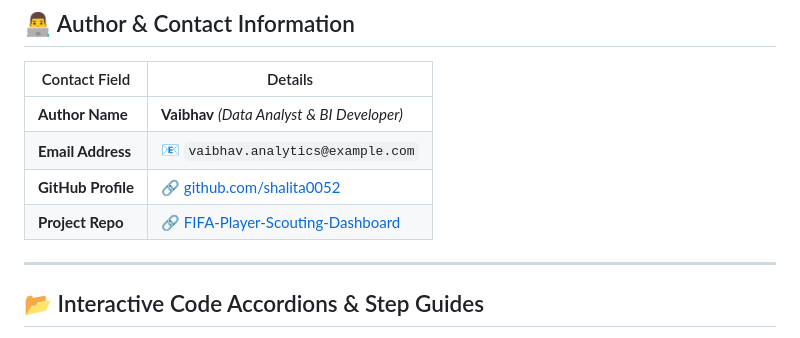
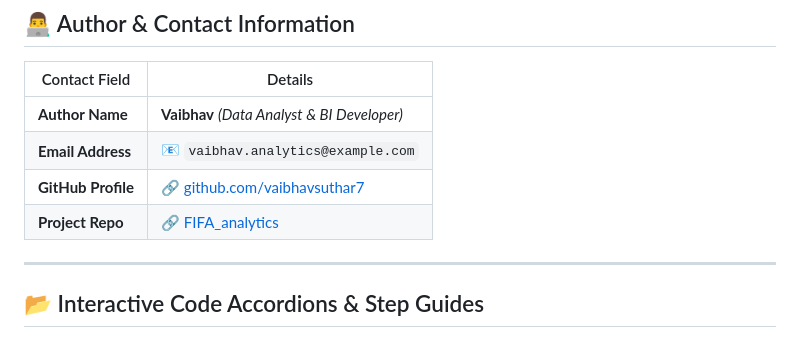
Before and after one commit to vaibhavsuthar7/FIFA_analytics, a Markdown page: README.md, the part around the change. Drawn GitHub-style.

Commit message:
Update GitHub profile link to vaibhavsuthar7

```diff
--- a/README.md
+++ b/README.md
@@ -68,8 +68,8 @@ graph TD
 |---|---|
 | **Author Name** | **Vaibhav** *(Data Analyst & BI Developer)* |
 | **Email Address** | 📧 `vaibhav.analytics@example.com` |
-| **GitHub Profile** | 🔗 [github.com/shalita0052](https://github.com/shalita0052) |
-| **Project Repo** | 🔗 [FIFA-Player-Scouting-Dashboard](https://github.com/shalita0052/financial_performance_analysis) |
+| **GitHub Profile** | 🔗 [github.com/vaibhavsuthar7](https://github.com/vaibhavsuthar7) |
+| **Project Repo** | 🔗 [FIFA_analytics](https://github.com/vaibhavsuthar7/FIFA_analytics) |
 
 ---
 
```
